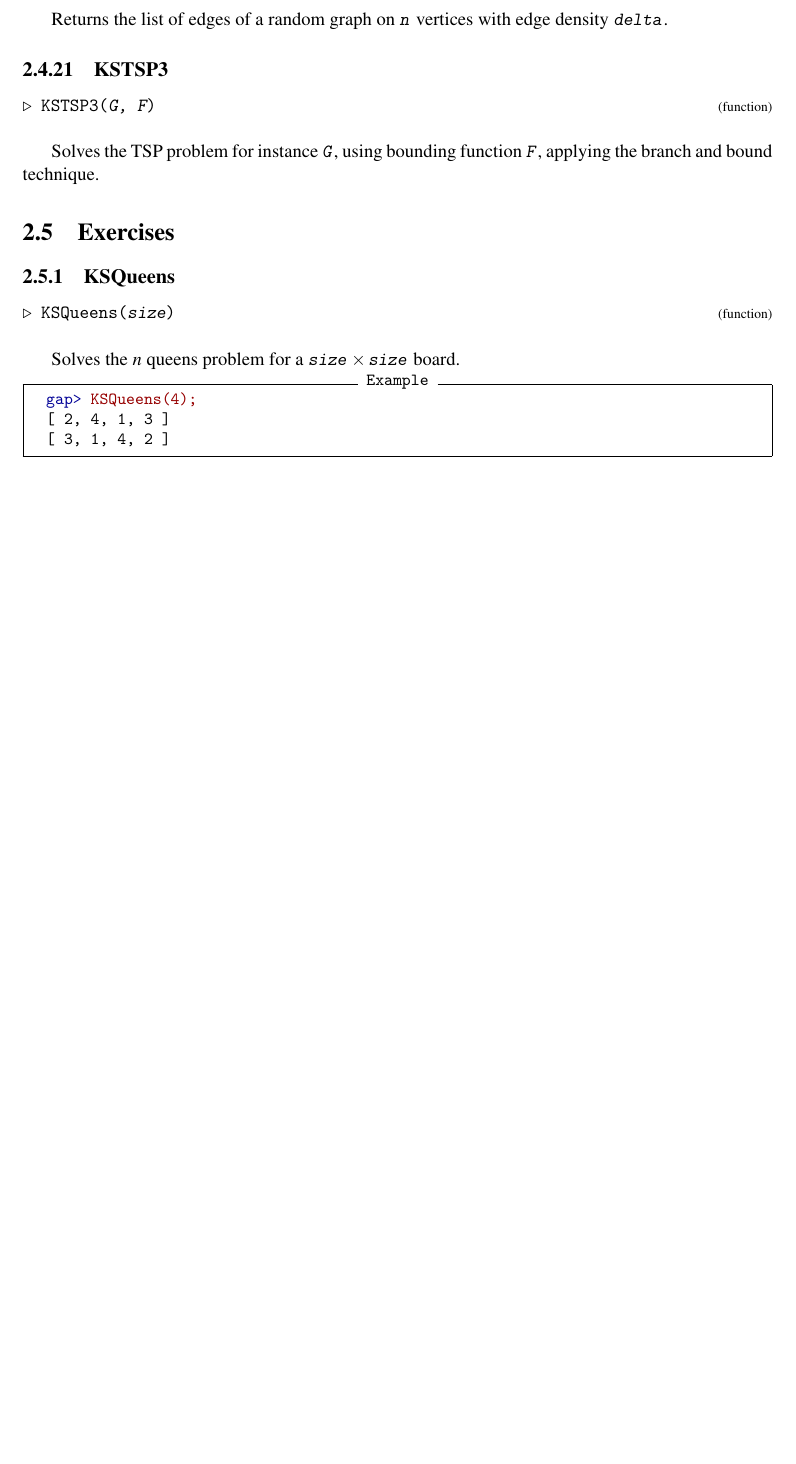
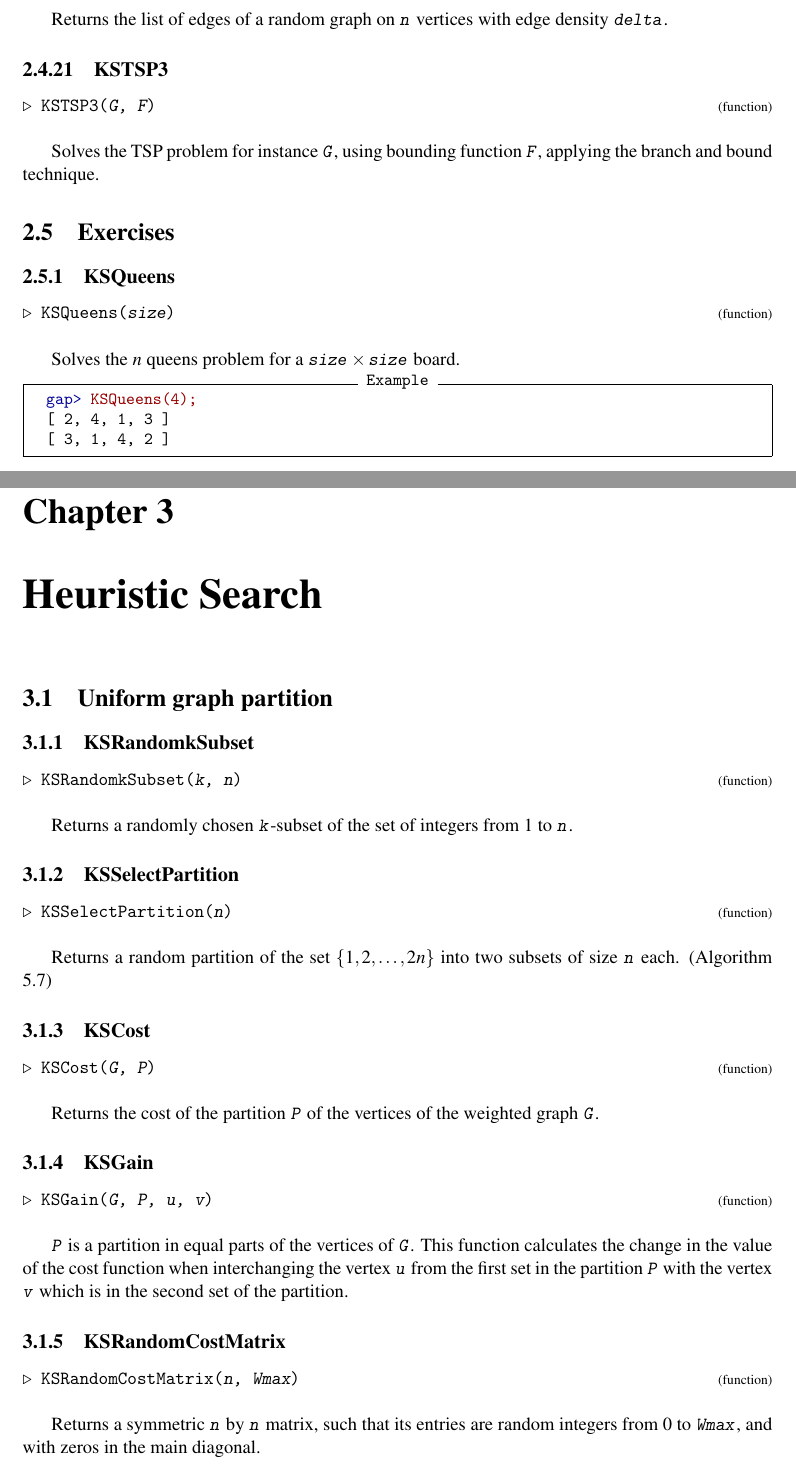
Before and after one commit to rvf0068/gap-kreher-stinson, a LaTeX document (doc/main.tex): part of page 9 of 10 before the commit and two parts of pages 9 and 10 of 12 after it, the two joined at a grey line, cut so that both start at the same text, the shorter picture padded with empty space. Compiled offline with pdfLaTeX.

Commit message:
Add new files for the heuristic methods
And add functions for the UGP problem

```diff
--- a/doc/main.tex
+++ b/doc/main.tex
@@ -567,3 +567,73 @@ bounding function for the TSP problem. }
 
  }
 
+
+\chapter{\textcolor{Chapter }{Heuristic Search}}\label{heuristic}
+\logpage{[ 3, 0, 0 ]}
+\hyperdef{L}{X7A00AAD585C388D4}{}
+{
+
+\section{\textcolor{Chapter }{Uniform graph partition}}\label{uniform}
+\logpage{[ 3, 1, 0 ]}
+\hyperdef{L}{X7FF662447A34596B}{}
+{
+
+
+\subsection{\textcolor{Chapter }{KSRandomkSubset}}
+\logpage{[ 3, 1, 1 ]}\nobreak
+\hyperdef{L}{X7FDB1D757B321B26}{}
+{\noindent\textcolor{FuncColor}{$\triangleright$\ \ \texttt{KSRandomkSubset({\mdseries\slshape k, n})\index{KSRandomkSubset@\texttt{KSRandomkSubset}}
+\label{KSRandomkSubset}
+}\hfill{\scriptsize (function)}}\\
+
+
+ Returns a randomly chosen \mbox{\texttt{\mdseries\slshape k}}-subset of the set of integers from 1 to \mbox{\texttt{\mdseries\slshape n}}. }
+
+
+
+\subsection{\textcolor{Chapter }{KSSelectPartition}}
+\logpage{[ 3, 1, 2 ]}\nobreak
+\hyperdef{L}{X79D69A0584EEE941}{}
+{\noindent\textcolor{FuncColor}{$\triangleright$\ \ \texttt{KSSelectPartition({\mdseries\slshape n})\index{KSSelectPartition@\texttt{KSSelectPartition}}
+\label{KSSelectPartition}
+}\hfill{\scriptsize (function)}}\\
+
+
+ Returns a random partition of the set $\{1,2,\ldots,2n\}$ into two subsets of size \mbox{\texttt{\mdseries\slshape n}} each. (Algorithm 5.7) }
+
+
+
+\subsection{\textcolor{Chapter }{KSCost}}
+\logpage{[ 3, 1, 3 ]}\nobreak
+\hyperdef{L}{X7D5EA8347E9AE782}{}
+{\noindent\textcolor{FuncColor}{$\triangleright$\ \ \texttt{KSCost({\mdseries\slshape G, P})\index{KSCost@\texttt{KSCost}}
+\label{KSCost}
+}\hfill{\scriptsize (function)}}\\
+
+
+ Returns the cost of the partition \mbox{\texttt{\mdseries\slshape P}} of the vertices of the weighted graph \mbox{\texttt{\mdseries\slshape G}}. }
+
+
+
+\subsection{\textcolor{Chapter }{KSGain}}
+\logpage{[ 3, 1, 4 ]}\nobreak
+\hyperdef{L}{X81D593AB78665091}{}
+{\noindent\textcolor{FuncColor}{$\triangleright$\ \ \texttt{KSGain({\mdseries\slshape G, P, u, v})\index{KSGain@\texttt{KSGain}}
+\label{KSGain}
+}\hfill{\scriptsize (function)}}\\
+
+
+ \mbox{\texttt{\mdseries\slshape P}} is a partition in equal parts of the vertices of \mbox{\texttt{\mdseries\slshape G}}. This function calculates the change in the value of the cost function when
+interchanging the vertex \mbox{\texttt{\mdseries\slshape u}} from the first set in the partition \mbox{\texttt{\mdseries\slshape P}} with the vertex \mbox{\texttt{\mdseries\slshape v}} which is in the second set of the partition. }
+
+
+
+\subsection{\textcolor{Chapter }{KSRandomCostMatrix}}
+\logpage{[ 3, 1, 5 ]}\nobreak
+\hyperdef{L}{X7F66F41C836329D7}{}
+{\noindent\textcolor{FuncColor}{$\triangleright$\ \ \texttt{KSRandomCostMatrix({\mdseries\slshape n, Wmax})\index{KSRandomCostMatrix@\texttt{KSRandomCostMatrix}}
+\label{KSRandomCostMatrix}
+}\hfill{\scriptsize (function)}}\\
+
+
+ Returns a symmetric \mbox{\texttt{\mdseries\slshape n}} by \mbox{\texttt{\mdseries\slshape n}} matrix, such that its entries are random integers from 0 to \mbox{\texttt{\mdseries\slshape Wmax}}, and with zeros in the main diagonal. }
```
Also changed, not shown: doc/chap0.txt (+8 -0 lines), doc/chap3.txt (added, +49 -0 lines), doc/chapInd.txt (+6 -0 lines), doc/main.ind, doc/manual.pdf, doc/main.tex (18 more changed lines), 20 other files.
